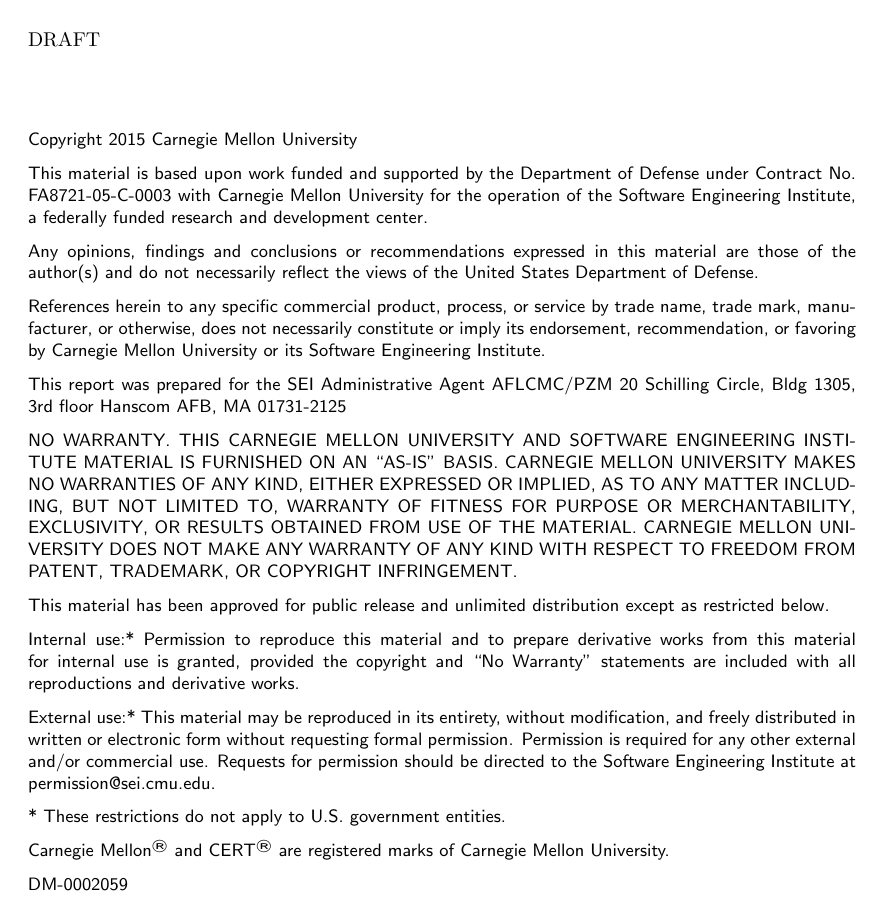
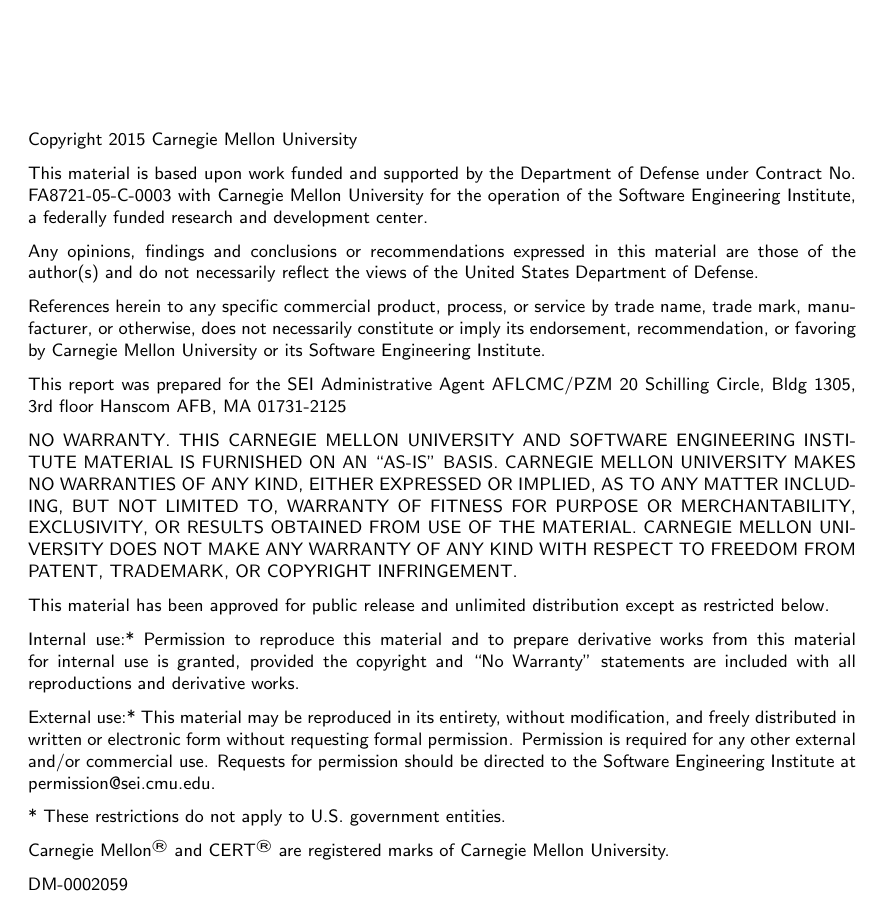
Before and after one commit to loriF/tech-rpt-making-didfail-succeed, a LaTeX document (tech-report.tex): page 2 of 11. Compiled offline with pdfLaTeX.

Commit message:
Changed from SEI TR draft to just SEI TR

```diff
--- a/tech-report.tex
+++ b/tech-report.tex
@@ -5,8 +5,8 @@
 \usepackage[utf8]{inputenc}
 
 % Use the SEI Style (Listing of options here)
-%\usepackage[tr]{SEIreport} % Disables draft message in header of TR.
-\usepackage[tr,draft]{SEIreport} % When enabled, adds "DRAFT PENDING PRO APPROVAL" to the header of TR.
+\usepackage[tr]{SEIreport} % Disables draft message in header of TR.
+%\usepackage[tr,draft]{SEIreport} % When enabled, adds "DRAFT PENDING PRO APPROVAL" to the header of TR.
 %\usepackage[trdraft]{SEIreport} % Disables draft message in header TR Draft.
 %\usepackage[trdraft,draft]{SEIreport} % When enabled, adds "DRAFT PENDING PRO APPROVAL" to the header of TR Draft.
 %\usepackage[tn]{SEIreport} % Disables draft message in header of TN
```
